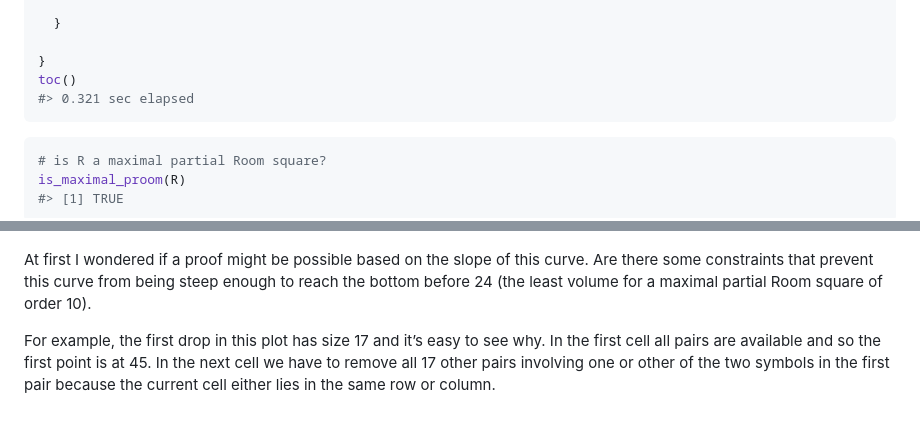
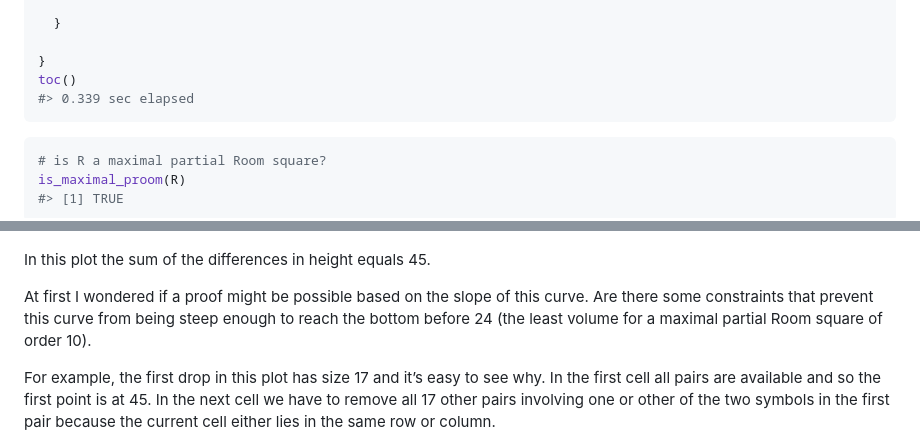
Before and after one commit to MHenderson/maximal-room-squares, a Markdown page: README.md, 2 parts joined by grey strips. Rendered like a GitHub page; blank space fills up the shorter version.

````diff
--- a/README.md
+++ b/README.md
@@ -160,7 +160,7 @@ for(p in P) {
 
 }
 toc()
-#> 0.321 sec elapsed
+#> 0.339 sec elapsed
 ```
 
 ``` r
@@ -289,6 +288,8 @@ There’s nothing to prevent us from ordering the points in descending
 order. Or turning the points into columns.
 
 ![](figure/Xplot2-1.png)<!-- -->
+
+In this plot the sum of the differences in height equals 45.
 
 At first I wondered if a proof might be possible based on the slope of
 this curve. Are there some constraints that prevent this curve from
````
Also changed, not shown: other parts of README.md (+12 -13 lines), figure/X_plot-1.png, figure/Xplot2-1.png, figure/greedy3_plot-1.png, 1 other file.
